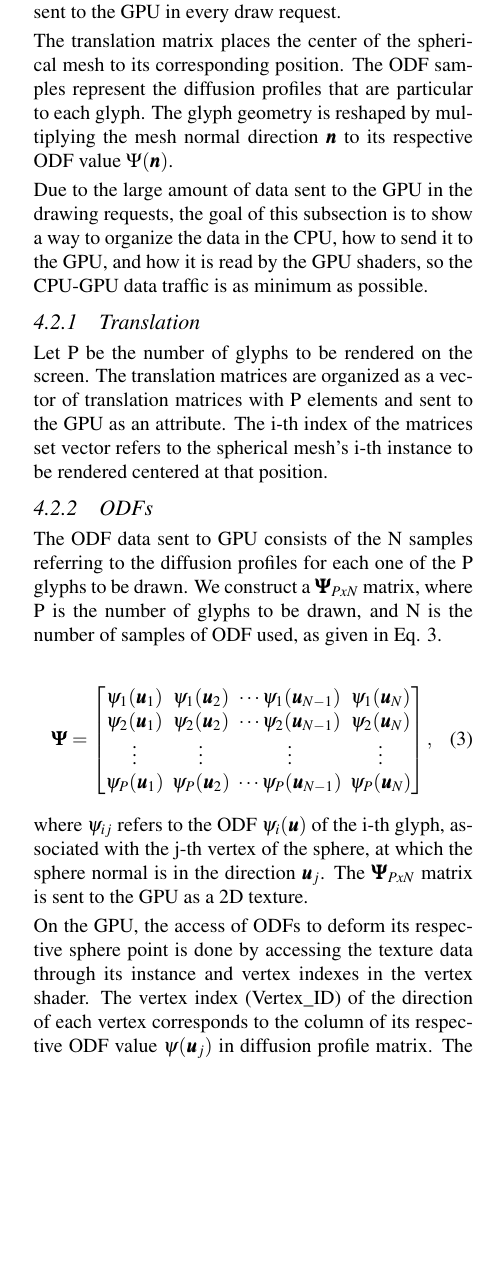
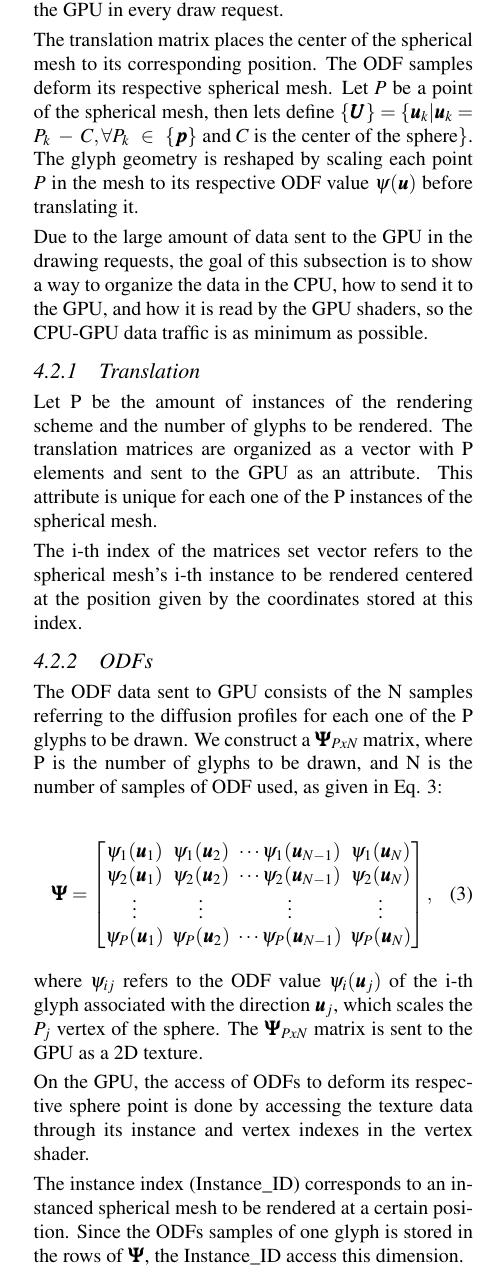
Before and after one commit to danielxaviersilva/HARDI-glyphs-article-WSCG, a LaTeX paper (wscg-template.tex): part of one column of page 3 of 6, cut so that both start at the same text, the shorter picture padded with empty space. Compiled offline with pdfLaTeX.

Commit message:
Modificacoes 02.03

```diff
--- a/wscg-template.tex
+++ b/wscg-template.tex
@@ -296,9 +294,9 @@ The scheme's precomputation consists of setting a unit spherical mesh of N verti
 \subsection{Data Structures}
 \label{ssec::datastruct}
 
-Two elements customize each one of the glyphs: their position and their ODF samples. These elements are sent to the GPU in every draw request.
+Two elements customize each one of the glyphs: their position and ODF samples. These elements are sent to the GPU in every draw request.
 
-The translation matrix places the center of the spherical mesh to its corresponding position. The ODF samples represent the diffusion profiles that are particular to each glyph. The glyph geometry is reshaped by multiplying the mesh normal direction $\bm{n}$ to its respective ODF value $\Psi(\bm{n})$.
+The translation matrix places the center of the spherical mesh to its corresponding position. The ODF samples deform its respective spherical mesh. Let $P$ be a point of the spherical mesh, then lets define $\{\bm{U}\} = \{\bm{u}_k | \bm{u}_k = P_k - C, \forall P_k \in \{\bm{p}\} \text{ and $C$ is the center of the sphere}\}$. The glyph geometry is reshaped by scaling each point $P$ in the mesh to its respective ODF value $\psi(\bm{u})$ before translating it.
 
 Due to the large amount of data sent to the GPU in the drawing requests, the goal of this subsection is to show a way to organize the data in the CPU, how to send it to the GPU, and how it is read by the GPU shaders, so the CPU-GPU data traffic is as minimum as possible. %In this subsection, we are going to describe the general data structures of the data and in the subsection \ref{ssec::optimization}, we present an optimization of the scheme for ODFs that have symmetry.
 
@@ -311,7 +309,9 @@ Due to the large amount of data sent to the GPU in the drawing requests, the goa
 %\sout{In this rendering scheme, the set consisting of the translation matrices and the ODF profiles consists are sent from the CPU to the GPU in each drawing request. Hence, in order to achieve the goal of interactivity, it is desirable that the data traffic between both parts is as little as possible.}
 
 \subsubsection{Translation}
-Let P be the number of glyphs to be rendered on the screen. The translation matrices are organized as a vector of translation matrices with P elements and sent to the GPU as an attribute. The i-th index of the matrices set vector refers to the spherical mesh's i-th instance to be rendered centered at that position.
+Let P be the amount of instances of the rendering scheme and the number of glyphs to be rendered. The translation matrices are organized as a vector with P elements and sent to the GPU as an attribute. This attribute is unique for each one of the P instances of the spherical mesh.
+
+The i-th index of the matrices set vector refers to the spherical mesh's i-th instance to be rendered centered at the position given by the coordinates stored at this index.
 
 
 %\todo[inline]{How to transfer data?}
@@ -335,9 +335,16 @@ The ODF data sent to GPU consists of the N samples referring to the diffusion pr
 \endgroup
 \end{equation}
 
-where $\psi_{ij}$ refers to the ODF $\psi_i(\bm{u})$ of the i-th glyph, associated with the j-th vertex of the sphere, at which the sphere normal is in the direction $ \bm{u}_j$. The $\bm{\Psi}_{PxN}$ matrix is sent to the GPU as a 2D texture.
+where $\psi_{ij}$ refers to the ODF value $\psi_i(\bm{u}_j)$ of the i-th glyph associated with the direction $\bm{u}_j$, which scales the $P_j$ vertex of the sphere. The $\bm{\Psi}_{PxN}$ matrix is sent to the GPU as a 2D texture.
 
-On the GPU, the access of ODFs to deform its respective sphere point is done by accessing the texture data through its instance and vertex indexes in the vertex shader. The vertex index (Vertex\_ID) of the direction of each vertex corresponds to the column of its respective ODF value $ \psi (\bm{u}_j) $ in diffusion profile matrix. The instance index (Instance\_ID), in its turn, corresponds to the row of diffusion profile at the respective vertex. Hence, we reduced GPU access performing a single lookup of the texel\footnote{In OpenGL, the lookup is done by the command texelFetch($\bm{\Psi}$, ivec(gl\_InstanceID, gl\_VertexID))} in the texture using the Vertex\_ID and Instance\_ID pair. Fig.\ref{fig::GPU2glyph} illustrates the access of the profile matrices on the GPU.
+On the GPU, the access of ODFs to deform its respective sphere point is done by accessing the texture data through its instance and vertex indexes in the vertex shader.
+
+The instance index (Instance\_ID) corresponds to an instanced spherical mesh to be rendered at a certain position. Since the ODFs samples of one glyph is stored in the rows of $\bm{\Psi}$, the Instance\_ID access this dimension.
+
+
+The vertex index (Vertex\_ID), in its turn, indicates the points of the spherical mesh, which corresponds to the column of its respective ODF value in $\bm{\Psi}$.
+
+Hence, we perform the GPU access by a single lookup of the texture texel\footnote{In OpenGL, the lookup is done by the command texelFetch($\bm{\Psi}$, ivec(gl\_InstanceID, gl\_VertexID))} using the Vertex\_ID and Instance\_ID pair. Fig.\ref{fig::GPU2glyph} illustrates the ODF access for each instance and vertex in the GPU.
 
 %(MESMO PARÁGRAFO ACIMA, COM INDICAÇÕES OPENGL)The access in the GPU of ODFs to deform its respective sphere point is done by accessing the texture data through its instance and vertex indexes in the vertex shader. To achieve this, it is necessary that the vertex index (Vertex\_ID) (gl\_VertexID\footnotemark) of the direction of each vertex correspond to the column of its respective ODF value $ \psi (\bm{u}_j) $ in diffusion profile matrix. The access of the rows of the diffusion profile matrix, corresponding to the diffusion profiles in its respective point is accessible by the instance index (gl\_InstanceID\footnotemark [\value{footnote}]). Having the data organized in this established way, the access is done by perfoming a single lookup of the texel in the texture using the Vertex\_ID and Instance\_ID as a pair. In OpenGL, this can be done by the function texelFetch\footnotemark[\value{footnote}] with the row and column access arguments through the pair ( gl\_VertexID, gl\_InstanceID)\footnotemark [\value{footnote}] \footnotetext{All commands refer to OpenGL API and GLSL shading language.}. How to access the GPU of the profile matrix is illustrated in the Fig.\ref{fig::GPU2glyph}.
 
@@ -348,7 +355,7 @@ On the GPU, the access of ODFs to deform its respective sphere point is done by
     %\rule{6cm}{3cm}
     \includegraphics[width=1.0\linewidth, angle=0]{figs/rendering_scheme/GPU2Glyph.png}
     \caption{
-    Illustration of $\bm{\Psi}$ in the GPU and how it is accessed for each vertex and instance. The vertices of the spherical mesh are in green. At each instance, the glyph's customization occurs through the multiplication of the mesh vertex with its respective value, recovered in the vertex shader through its vertex index for the P glyphs to be rendered.
+    Illustration of $\bm{\Psi}$ in the GPU and how it is accessed for each vertex and instance. The vertices of the spherical mesh are in green. At each instance, the glyph's customization occurs through the scaling of the mesh point with its respective ODF value, recovered in the vertex shader through its vertex index for the P glyphs to be rendered.
     %\textcolor{red}{Illustration of the data organization in the GPU of the profile matrix (red) sent as 2D-Texture. The vertices of the spherical mesh are in green. At each instance, the customization of the glyph occurs through the multiplication of the mesh vertex with its respective value, recovered in the vertex shader through its vertex index for the P glyphs to be rendered}.
     }
     \label{fig::GPU2glyph}
@@ -377,7 +384,7 @@ On the GPU, the access of ODFs to deform its respective sphere point is done by
 %    \item Set the output color as the rasterized color defined in the vertex shader.
 %\end{enumerate}
 
-\subsection{Rendering on the GPU}
+\subsection{GPU Rendering Overview}
 \label{ssec::rendering}
 
 \subsubsection{Vertex Shader}
```
Also changed, not shown: wscg-template.tex (26 more changed lines).
